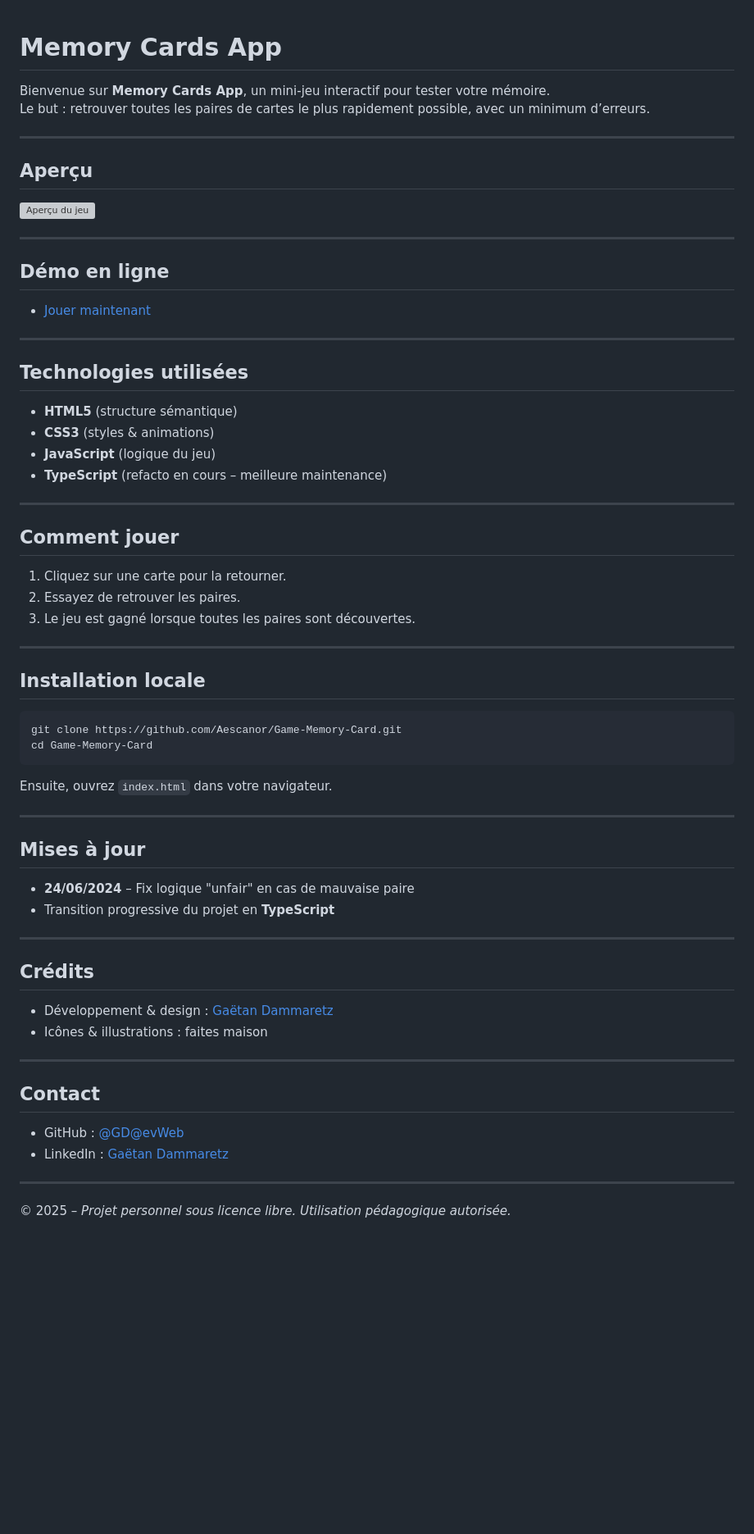
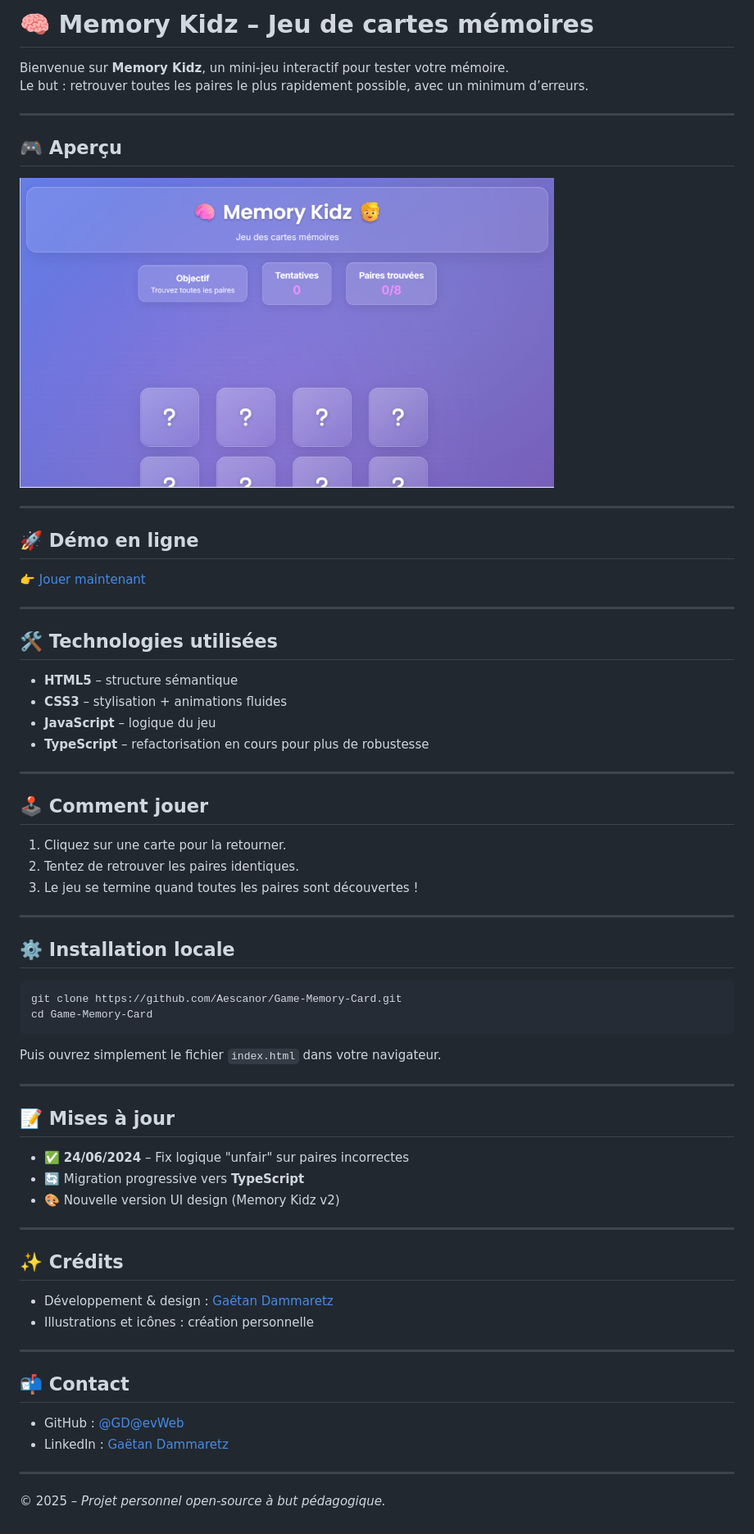
Before and after one commit to GDevWeb/Game-Memory-Card, a Markdown page: README.md, the part around the change. Shown: that part at 82% size. Drawn GitHub-style; pictures changed too: img/memory_kids_v2.png (added); blank space fills up the shorter version; grey boxes are pictures that could not be loaded.

Commit message:
docs: refonte du README – ajout aperçu Memory Kidz v2, lien live, et détails techniques

`````diff
--- a/README.md
+++ b/README.md
@@ -1,70 +1,70 @@
+# 🧠 Memory Kidz – Jeu de cartes mémoires
 
-#  Memory Cards App
-
-Bienvenue sur **Memory Cards App**, un mini-jeu interactif pour tester votre mémoire.
-Le but : retrouver toutes les paires de cartes le plus rapidement possible, avec un minimum d’erreurs.
+Bienvenue sur **Memory Kidz**, un mini-jeu interactif pour tester votre mémoire.
+Le but : retrouver toutes les paires le plus rapidement possible, avec un minimum d’erreurs.
 
 ---
 
-##  Aperçu
+## 🎮 Aperçu
 
-![Aperçu du jeu](link-to-screenshot)
+![Aperçu du jeu](./img/memory_kids_v2.png)
 
 ---
 
-##  Démo en ligne
+## 🚀 Démo en ligne
 
-- [Jouer maintenant](https://gdevweb.github.io/Game-Memory-Card/)
+👉 [Jouer maintenant](https://gdevweb.github.io/Game-Memory-Card/)
 
 ---
 
-##  Technologies utilisées
+## 🛠️ Technologies utilisées
 
-- **HTML5** (structure sémantique)
-- **CSS3** (styles & animations)
-- **JavaScript** (logique du jeu)
-- **TypeScript** (refacto en cours – meilleure maintenance)
+- **HTML5** – structure sémantique
+- **CSS3** – stylisation + animations fluides
+- **JavaScript** – logique du jeu
+- **TypeScript** – refactorisation en cours pour plus de robustesse
 
 ---
 
-##  Comment jouer
+## 🕹️ Comment jouer
 
 1. Cliquez sur une carte pour la retourner.
-2. Essayez de retrouver les paires.
-3. Le jeu est gagné lorsque toutes les paires sont découvertes.
+2. Tentez de retrouver les paires identiques.
+3. Le jeu se termine quand toutes les paires sont découvertes !
 
 ---
 
-##  Installation locale
+## ⚙️ Installation locale
 
 ```bash
 git clone https://github.com/Aescanor/Game-Memory-Card.git
 cd Game-Memory-Card
-````
+```
 
-Ensuite, ouvrez `index.html` dans votre navigateur.
+Puis ouvrez simplement le fichier `index.html` dans votre navigateur.
 
 ---
 
-##  Mises à jour
+## 📝 Mises à jour
 
-*  **24/06/2024** – Fix logique "unfair" en cas de mauvaise paire
-*  Transition progressive du projet en **TypeScript**
+- ✅ **24/06/2024** – Fix logique "unfair" sur paires incorrectes
+- 🔄 Migration progressive vers **TypeScript**
+- 🎨 Nouvelle version UI design (Memory Kidz v2)
 
 ---
 
-##  Crédits
+## ✨ Crédits
 
-* Développement & design : [Gaëtan Dammaretz](https://github.com/Aescanor)
-* Icônes & illustrations : faites maison
+- Développement & design : [Gaëtan Dammaretz](https://github.com/Aescanor)
+- Illustrations et icônes : création personnelle
 
 ---
 
-##  Contact
+## 📬 Contact
 
-* GitHub : [@GD@evWeb](https://github.com/Aescanor)
-* LinkedIn : [Gaëtan Dammaretz](https://www.linkedin.com/in/gaëtan-dammaretz)
+- GitHub : [@GD@evWeb](https://github.com/Aescanor)
+- LinkedIn : [Gaëtan Dammaretz](https://www.linkedin.com/in/gaëtan-dammaretz)
 
 ---
 
-© 2025 – *Projet personnel sous licence libre. Utilisation pédagogique autorisée.*
+© 2025 – _Projet personnel open-source à but pédagogique._
`````
Also changed, not shown: 4 other files.
